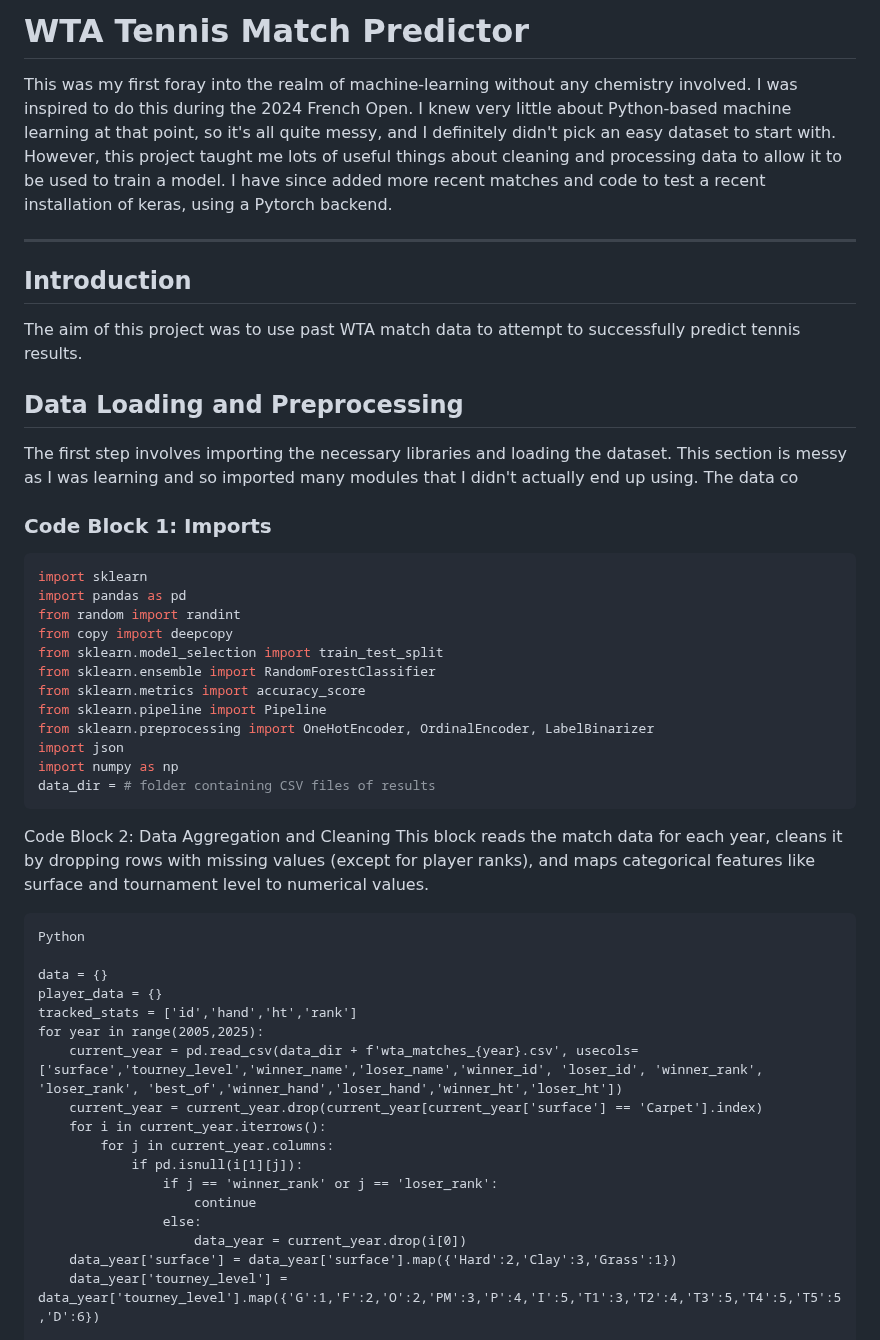
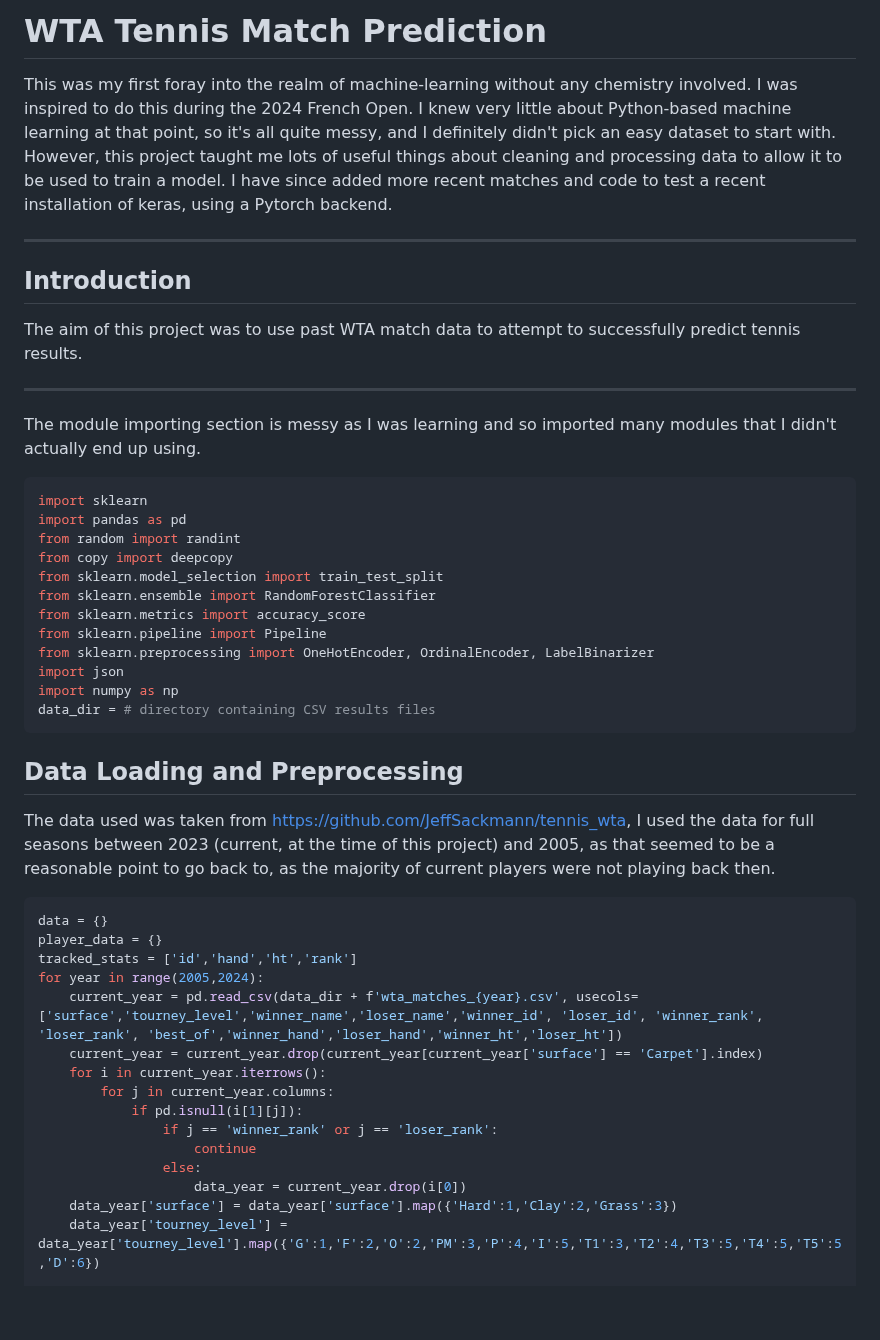
Before and after one commit to lr508/lr508.github.io, a Markdown page: tennis.md, the part around one of its changes. Rendered like a GitHub page; blank space fills up the shorter version.

````diff
--- a/tennis.md
+++ b/tennis.md
@@ -1,4 +1,5 @@
-# WTA Tennis Match Predictor
+# WTA Tennis Match Prediction
+
 
 This was my first foray into the realm of machine-learning without any chemistry involved. I was inspired to do this during the 2024 French Open. I knew very little about Python-based machine learning at that point, so it's all quite messy, and I definitely didn't pick an easy dataset to start with. However, this project taught me lots of useful things about cleaning and processing data to allow it to be used to train a model. I have since added more recent matches and code to test a recent installation of keras, using a Pytorch backend.
 
@@ -8,13 +9,10 @@ This was my first foray into the realm of machine-learning without any chemistry
 
 The aim of this project was to use past WTA match data to attempt to successfully predict tennis results.
 
+---
 
-## Data Loading and Preprocessing
+The module importing section is messy as I was learning and so imported many modules that I didn't actually end up using.
 
-The first step involves importing the necessary libraries and loading the dataset. This section is messy as I was learning and so imported many modules that I didn't actually end up using.
-The data co
-
-### Code Block 1: Imports
 ```python
 import sklearn
 import pandas as pd
@@ -27,18 +25,16 @@ from sklearn.pipeline import Pipeline
 from sklearn.preprocessing import OneHotEncoder, OrdinalEncoder, LabelBinarizer
 import json
 import numpy as np
-data_dir = # folder containing CSV files of results
+data_dir = # directory containing CSV results files
 ```
-Code Block 2: Data Aggregation and Cleaning
-This block reads the match data for each year, cleans it by dropping rows with missing values (except for player ranks), and maps categorical features like surface and tournament level to numerical values.
+## Data Loading and Preprocessing
 
-```
-Python
-
+The data used was taken from https://github.com/JeffSackmann/tennis_wta, I used the data for full seasons between 2023 (current, at the time of this project) and 2005, as that seemed to be a reasonable point to go back to, as the majority of current players were not playing back then.
+```python
 data = {}
 player_data = {}
 tracked_stats = ['id','hand','ht','rank']
-for year in range(2005,2025):
+for year in range(2005,2024):
     current_year = pd.read_csv(data_dir + f'wta_matches_{year}.csv', usecols=['surface','tourney_level','winner_name','loser_name','winner_id', 'loser_id', 'winner_rank', 'loser_rank', 'best_of','winner_hand','loser_hand','winner_ht','loser_ht'])
     current_year = current_year.drop(current_year[current_year['surface'] == 'Carpet'].index)
     for i in current_year.iterrows():
@@ -48,7 +44,7 @@ for year in range(2005,2025):
                     continue
                 else:
                     data_year = current_year.drop(i[0])
-    data_year['surface'] = data_year['surface'].map({'Hard':2,'Clay':3,'Grass':1})
+    data_year['surface'] = data_year['surface'].map({'Hard':1,'Clay':2,'Grass':3})
     data_year['tourney_level'] = data_year['tourney_level'].map({'G':1,'F':2,'O':2,'PM':3,'P':4,'I':5,'T1':3,'T2':4,'T3':5,'T4':5,'T5':5,'D':6})
 
     for wl in ['winner','loser']:
````
Also changed, not shown: other parts of tennis.md (+64 -36 lines).
